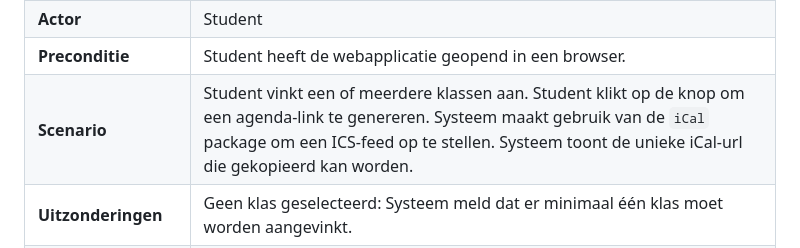
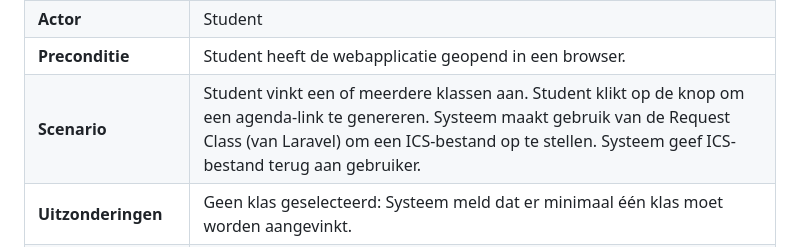
Before and after one commit to SennaGd/Planning-Project, a Markdown page: Docs/functioneel-ontwerp.md, the part around the change. GitHub-like rendering.

```diff
--- a/Docs/functioneel-ontwerp.md
+++ b/Docs/functioneel-ontwerp.md
@@ -102,7 +102,7 @@ Een superbeheerder kan gemakkelijk docenten toevoegen.
 | **Versie** | 1.0 |
 | **Actor** | Student |
 | **Preconditie** | Student heeft de webapplicatie geopend in een browser. |
-| **Scenario** | Student vinkt een of meerdere klassen aan. Student klikt op de knop om een agenda-link te genereren. Systeem maakt gebruik van de `iCal` package om een ICS-feed op te stellen. Systeem toont de unieke iCal-url die gekopieerd kan worden. |
+| **Scenario** | Student vinkt een of meerdere klassen aan. Student klikt op de knop om een agenda-link te genereren. Systeem maakt gebruik van de Request Class (van Laravel) om een ICS-bestand op te stellen. Systeem geef ICS-bestand terug aan gebruiker. |
 | **Uitzonderingen** | Geen klas geselecteerd: Systeem meld dat er minimaal één klas moet worden aangevinkt. |
 | **Niet-functionele eisen** | Geen account vereist. Beveiligd tegen server overload bij veel gelijktijdige requests. |
 | **Postconditie** | De student beschikt over een direct te koppelen kalender-link. |
```
Also changed, not shown: Docs/technisch-ontwerp.md (+4 -4 lines).
